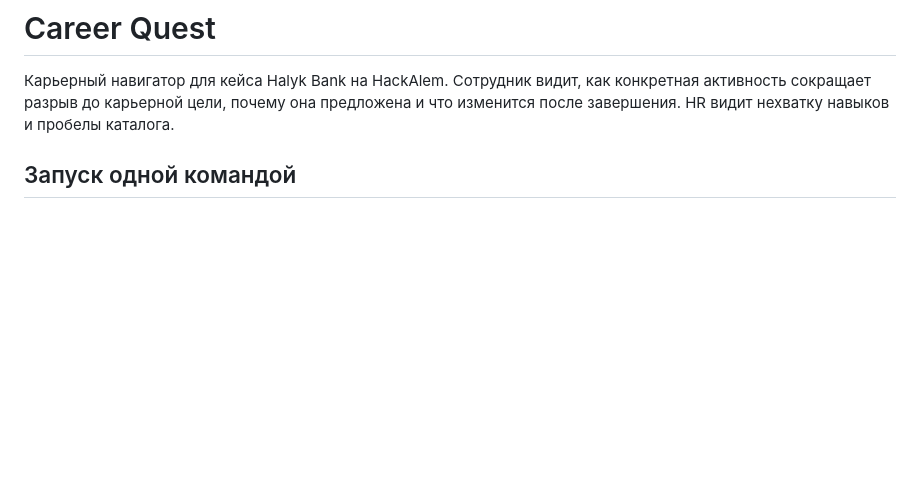
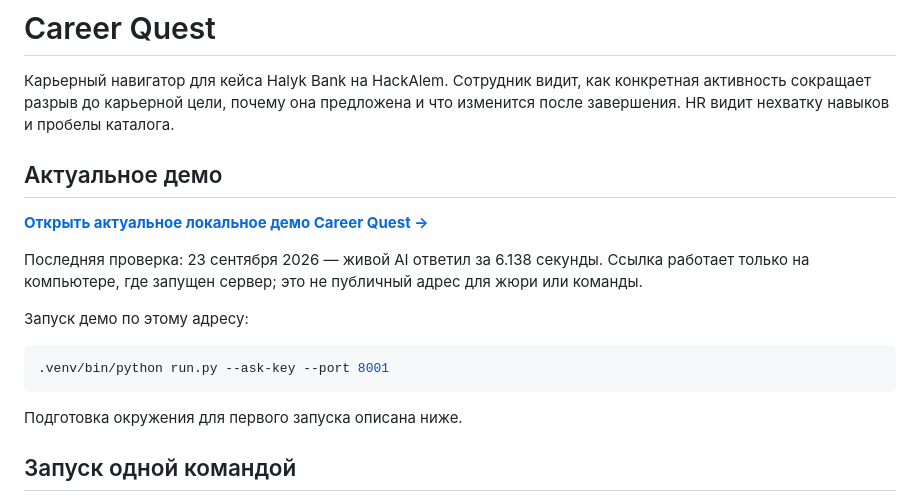
Before and after one commit to BAITC-Hacks/hack-33b5be11-ai-hackers, a Markdown page: README.md, the part around the change. GitHub-like rendering; blank space fills up the shorter version.

Commit message:
Document current local demo URL

````diff
--- a/README.md
+++ b/README.md
@@ -1,6 +1,20 @@
 # Career Quest
 
 Карьерный навигатор для кейса Halyk Bank на HackAlem. Сотрудник видит, как конкретная активность сокращает разрыв до карьерной цели, почему она предложена и что изменится после завершения. HR видит нехватку навыков и пробелы каталога.
+
+## Актуальное демо
+
+**[Открыть актуальное локальное демо Career Quest →](http://127.0.0.1:8001)**
+
+Последняя проверка: 23 сентября 2026 — живой AI ответил за 6.138 секунды. Ссылка работает только на компьютере, где запущен сервер; это не публичный адрес для жюри или команды.
+
+Запуск демо по этому адресу:
+
+```bash
+.venv/bin/python run.py --ask-key --port 8001
+```
+
+Подготовка окружения для первого запуска описана ниже.
 
 ## Запуск одной командой
 
````
